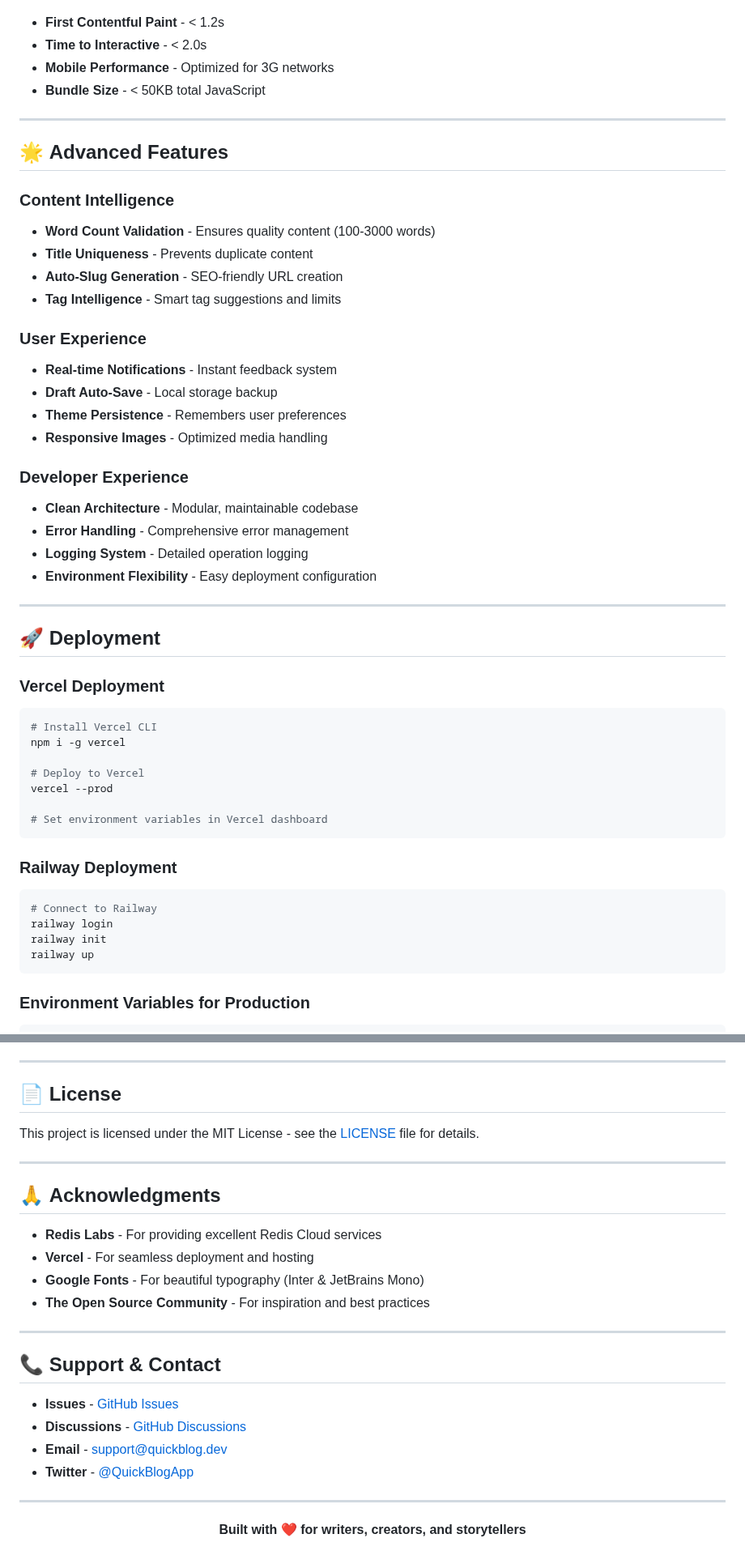
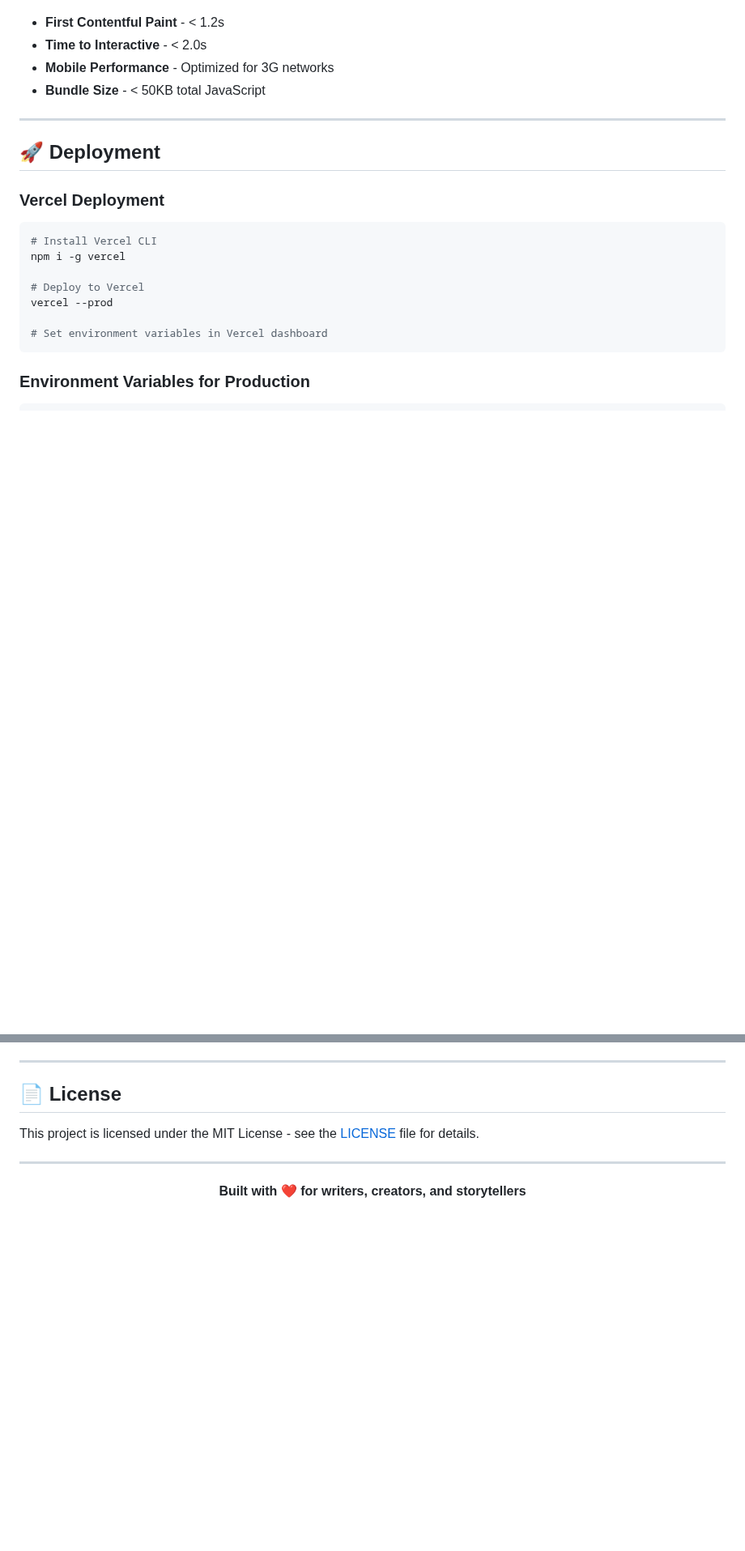
Before and after one commit to Divya4879/QuickBlog, a Markdown page: README.md, 2 parts joined by grey strips. Shown at 81% size. Drawn GitHub-style; blank space fills up the shorter version.

````diff
--- a/README.md
+++ b/README.md
@@ -292,28 +233,6 @@ GET /api/debug
 
 ---
 
-## 🌟 **Advanced Features**
-
-### **Content Intelligence**
-- **Word Count Validation** - Ensures quality content (100-3000 words)
-- **Title Uniqueness** - Prevents duplicate content
-- **Auto-Slug Generation** - SEO-friendly URL creation
-- **Tag Intelligence** - Smart tag suggestions and limits
-
-### **User Experience**
-- **Real-time Notifications** - Instant feedback system
-- **Draft Auto-Save** - Local storage backup
-- **Theme Persistence** - Remembers user preferences
-- **Responsive Images** - Optimized media handling
-
-### **Developer Experience**
-- **Clean Architecture** - Modular, maintainable codebase
-- **Error Handling** - Comprehensive error management
-- **Logging System** - Detailed operation logging
-- **Environment Flexibility** - Easy deployment configuration
-
----
-
 ## 🚀 **Deployment**
 
 ### **Vercel Deployment**
@@ -325,14 +244,6 @@ npm i -g vercel
 vercel --prod
 
 # Set environment variables in Vercel dashboard
-```
-
-### **Railway Deployment**
-```bash
-# Connect to Railway
-railway login
-railway init
-railway up
 ```
 
 ### **Environment Variables for Production**
@@ -432,23 +320,6 @@ This project is licensed under the MIT License - see the [LICENSE](LICENSE) file
 
 ---
 
-## 🙏 **Acknowledgments**
-
-- **Redis Labs** - For providing excellent Redis Cloud services
-- **Vercel** - For seamless deployment and hosting
-- **Google Fonts** - For beautiful typography (Inter & JetBrains Mono)
-- **The Open Source Community** - For inspiration and best practices
-
----
-
-## 📞 **Support & Contact**
-
-- **Issues** - [GitHub Issues](https://github.com/yourusername/quickblog/issues)
-- **Discussions** - [GitHub Discussions](https://github.com/yourusername/quickblog/discussions)
-- **Email** - support@quickblog.dev
-- **Twitter** - [@QuickBlogApp](https://twitter.com/quickblogapp)
-
----
 
 <div align="center">
 
````
Also changed, not shown: other parts of README.md (+39 -123 lines).
